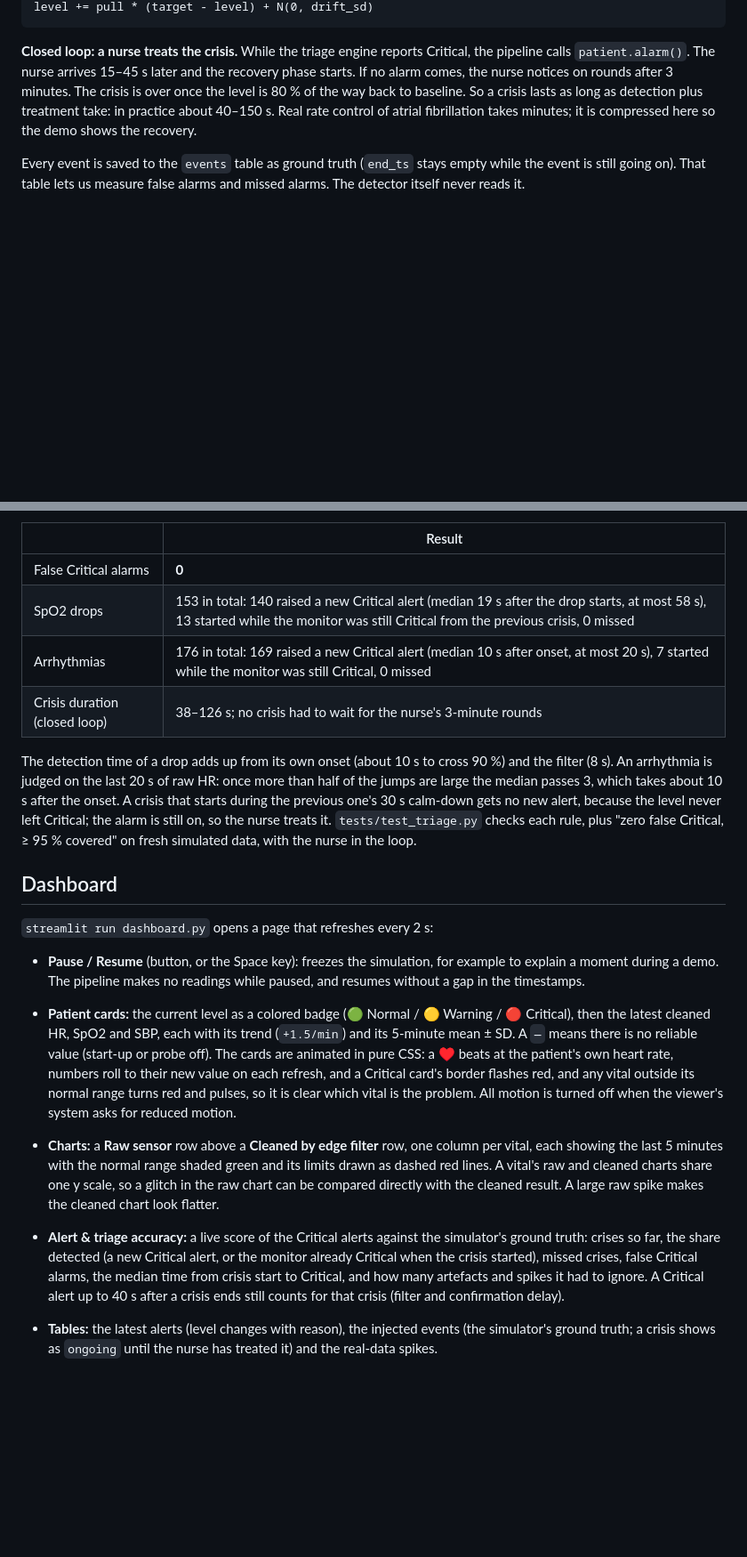
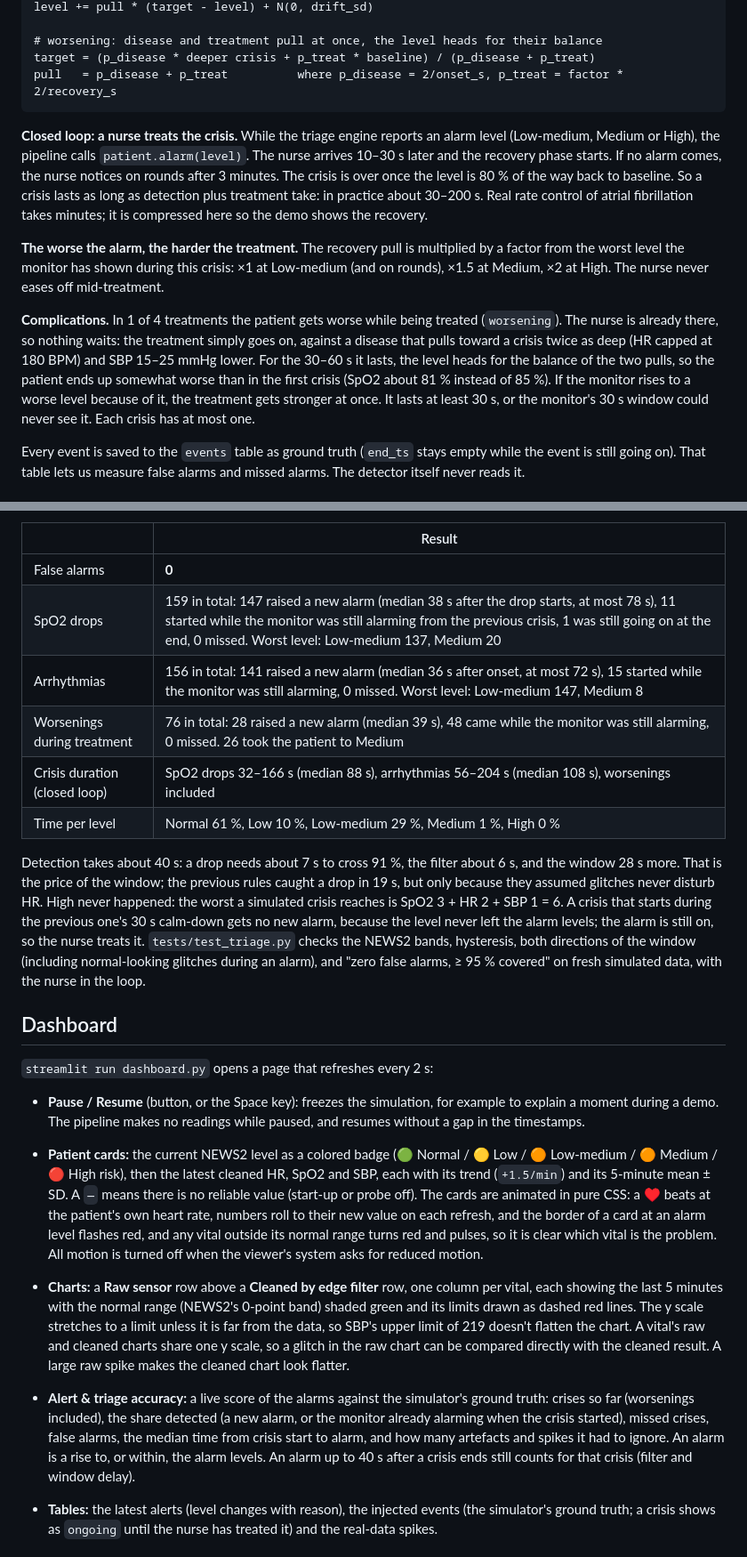
Before and after one commit to seenpeh/vital-signs-monitor, a Markdown page: README.md, 2 parts joined by grey strips. Shown at 89% size. Drawn GitHub-style; blank space fills up the shorter version.

````diff
--- a/README.md
+++ b/README.md
@@ -127,7 +129,15 @@ target, pull = baseline, 2/recovery_s                # treated
 level += pull * (target - level) + N(0, drift_sd)
+
+# worsening: disease and treatment pull at once, the level heads for their balance
+target = (p_disease * deeper crisis + p_treat * baseline) / (p_disease + p_treat)
+pull   = p_disease + p_treat          where p_disease = 2/onset_s, p_treat = factor * 2/recovery_s
 ```
 
-**Closed loop: a nurse treats the crisis.** While the triage engine reports Critical, the pipeline calls `patient.alarm()`. The nurse arrives 15–45 s later and the recovery phase starts. If no alarm comes, the nurse notices on rounds after 3 minutes. The crisis is over once the level is 80 % of the way back to baseline. So a crisis lasts as long as detection plus treatment take: in practice about 40–150 s. Real rate control of atrial fibrillation takes minutes; it is compressed here so the demo shows the recovery.
+**Closed loop: a nurse treats the crisis.** While the triage engine reports an alarm level (Low-medium, Medium or High), the pipeline calls `patient.alarm(level)`. The nurse arrives 10–30 s later and the recovery phase starts. If no alarm comes, the nurse notices on rounds after 3 minutes. The crisis is over once the level is 80 % of the way back to baseline. So a crisis lasts as long as detection plus treatment take: in practice about 30–200 s. Real rate control of atrial fibrillation takes minutes; it is compressed here so the demo shows the recovery.
+
+**The worse the alarm, the harder the treatment.** The recovery pull is multiplied by a factor from the worst level the monitor has shown during this crisis: ×1 at Low-medium (and on rounds), ×1.5 at Medium, ×2 at High. The nurse never eases off mid-treatment.
+
+**Complications.** In 1 of 4 treatments the patient gets worse while being treated (`worsening`). The nurse is already there, so nothing waits: the treatment simply goes on, against a disease that pulls toward a crisis twice as deep (HR capped at 180 BPM) and SBP 15–25 mmHg lower. For the 30–60 s it lasts, the level heads for the balance of the two pulls, so the patient ends up somewhat worse than in the first crisis (SpO2 about 81 % instead of 85 %). If the monitor rises to a worse level because of it, the treatment gets stronger at once. It lasts at least 30 s, or the monitor's 30 s window could never see it. Each crisis has at most one.
 
 Every event is saved to the `events` table as ground truth (`end_ts` stays empty while the event is still going on). That table lets us measure false alarms and missed alarms. The detector itself never reads it.
 
@@ -183,12 +212,14 @@ The trend needs at least 1 minute of data, because a slope fitted over a few sec
 
 | | Result |
 |---|---|
-| False Critical alarms | **0** |
-| SpO2 drops | 153 in total: 140 raised a new Critical alert (median 19 s after the drop starts, at most 58 s), 13 started while the monitor was still Critical from the previous crisis, 0 missed |
-| Arrhythmias | 176 in total: 169 raised a new Critical alert (median 10 s after onset, at most 20 s), 7 started while the monitor was still Critical, 0 missed |
-| Crisis duration (closed loop) | 38–126 s; no crisis had to wait for the nurse's 3-minute rounds |
+| False alarms | **0** |
+| SpO2 drops | 159 in total: 147 raised a new alarm (median 38 s after the drop starts, at most 78 s), 11 started while the monitor was still alarming from the previous crisis, 1 was still going on at the end, 0 missed. Worst level: Low-medium 137, Medium 20 |
+| Arrhythmias | 156 in total: 141 raised a new alarm (median 36 s after onset, at most 72 s), 15 started while the monitor was still alarming, 0 missed. Worst level: Low-medium 147, Medium 8 |
+| Worsenings during treatment | 76 in total: 28 raised a new alarm (median 39 s), 48 came while the monitor was still alarming, 0 missed. 26 took the patient to Medium |
+| Crisis duration (closed loop) | SpO2 drops 32–166 s (median 88 s), arrhythmias 56–204 s (median 108 s), worsenings included |
+| Time per level | Normal 61 %, Low 10 %, Low-medium 29 %, Medium 1 %, High 0 % |
 
-The detection time of a drop adds up from its own onset (about 10 s to cross 90 %) and the filter (8 s). An arrhythmia is judged on the last 20 s of raw HR: once more than half of the jumps are large the median passes 3, which takes about 10 s after the onset. A crisis that starts during the previous one's 30 s calm-down gets no new alert, because the level never left Critical; the alarm is still on, so the nurse treats it. `tests/test_triage.py` checks each rule, plus "zero false Critical, ≥ 95 % covered" on fresh simulated data, with the nurse in the loop.
+Detection takes about 40 s: a drop needs about 7 s to cross 91 %, the filter about 6 s, and the window 28 s more. That is the price of the window; the previous rules caught a drop in 19 s, but only because they assumed glitches never disturb HR. High never happened: the worst a simulated crisis reaches is SpO2 3 + HR 2 + SBP 1 = 6. A crisis that starts during the previous one's 30 s calm-down gets no new alarm, because the level never left the alarm levels; the alarm is still on, so the nurse treats it. `tests/test_triage.py` checks the NEWS2 bands, hysteresis, both directions of the window (including normal-looking glitches during an alarm), and "zero false alarms, ≥ 95 % covered" on fresh simulated data, with the nurse in the loop.
 
 ## Dashboard
 
@@ -196,9 +227,9 @@ The detection time of a drop adds up from its own onset (about 10 s to cross 90
 
 - **Pause / Resume** (button, or the Space key): freezes the simulation, for example to explain a moment during a demo. The pipeline makes no readings while paused, and resumes without a gap in the timestamps.
 
-- **Patient cards:** the current level as a colored badge (🟢 Normal / 🟡 Warning / 🔴 Critical), then the latest cleaned HR, SpO2 and SBP, each with its trend (`+1.5/min`) and its 5-minute mean ± SD. A `—` means there is no reliable value (start-up or probe off). The cards are animated in pure CSS: a ♥ beats at the patient's own heart rate, numbers roll to their new value on each refresh, and a Critical card's border flashes red, and any vital outside its normal range turns red and pulses, so it is clear which vital is the problem. All motion is turned off when the viewer's system asks for reduced motion.
-- **Charts:** a **Raw sensor** row above a **Cleaned by edge filter** row, one column per vital, each showing the last 5 minutes with the normal range shaded green and its limits drawn as dashed red lines. A vital's raw and cleaned charts share one y scale, so a glitch in the raw chart can be compared directly with the cleaned result. A large raw spike makes the cleaned chart look flatter.
-- **Alert & triage accuracy:** a live score of the Critical alerts against the simulator's ground truth: crises so far, the share detected (a new Critical alert, or the monitor already Critical when the crisis started), missed crises, false Critical alarms, the median time from crisis start to Critical, and how many artefacts and spikes it had to ignore. A Critical alert up to 40 s after a crisis ends still counts for that crisis (filter and confirmation delay).
+- **Patient cards:** the current NEWS2 level as a colored badge (🟢 Normal / 🟡 Low / 🟠 Low-medium / 🟠 Medium / 🔴 High risk), then the latest cleaned HR, SpO2 and SBP, each with its trend (`+1.5/min`) and its 5-minute mean ± SD. A `—` means there is no reliable value (start-up or probe off). The cards are animated in pure CSS: a ♥ beats at the patient's own heart rate, numbers roll to their new value on each refresh, and the border of a card at an alarm level flashes red, and any vital outside its normal range turns red and pulses, so it is clear which vital is the problem. All motion is turned off when the viewer's system asks for reduced motion.
+- **Charts:** a **Raw sensor** row above a **Cleaned by edge filter** row, one column per vital, each showing the last 5 minutes with the normal range (NEWS2's 0-point band) shaded green and its limits drawn as dashed red lines. The y scale stretches to a limit unless it is far from the data, so SBP's upper limit of 219 doesn't flatten the chart. A vital's raw and cleaned charts share one y scale, so a glitch in the raw chart can be compared directly with the cleaned result. A large raw spike makes the cleaned chart look flatter.
+- **Alert & triage accuracy:** a live score of the alarms against the simulator's ground truth: crises so far (worsenings included), the share detected (a new alarm, or the monitor already alarming when the crisis started), missed crises, false alarms, the median time from crisis start to alarm, and how many artefacts and spikes it had to ignore. An alarm is a rise to, or within, the alarm levels. An alarm up to 40 s after a crisis ends still counts for that crisis (filter and window delay).
 - **Tables:** the latest alerts (level changes with reason), the injected events (the simulator's ground truth; a crisis shows as `ongoing` until the nurse has treated it) and the real-data spikes.
 
 ## Assumptions and design decisions
````
Also changed, not shown: other parts of README.md (+51 -29 lines), docs/real_vs_sim.png, 9 other files.
